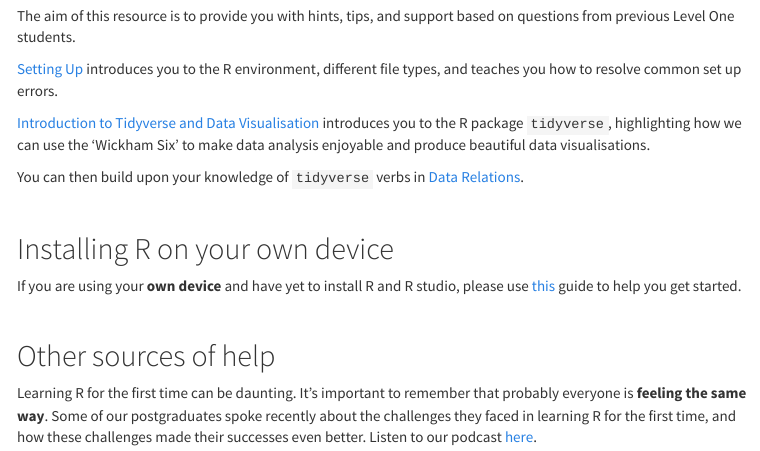
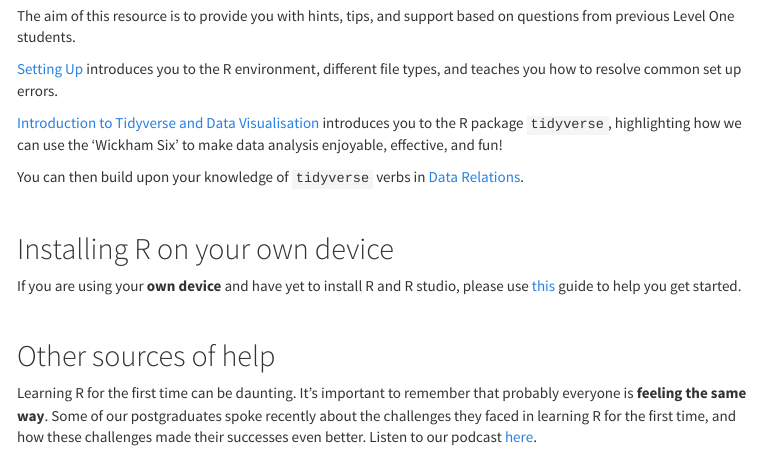
Before and after one commit to shannon-mcnee/UG-level1-prac, an R Markdown document (index.Rmd): the page in a window 1100 px wide, from 190 px down. The pictures show the output file index.html that the author committed with the source, opened offline; library style sheets and scripts come from the installed R packages; menus at the side of the page are left out.

Commit message:
index change

```diff
--- a/index.Rmd
+++ b/index.Rmd
@@ -14,7 +14,7 @@ The aim of this resource is to provide you with hints, tips, and support based o
 
 [Setting Up](Setting_up.html) introduces you to the R environment, different file types, and teaches you how to resolve common set up errors.
 
-[Introduction to Tidyverse and Data Visualisation](Intro_Tidyverse.html) introduces you to the R package `tidyverse`, highlighting how we can use the 'Wickham Six' to make data analysis enjoyable and produce beautiful data visualisations.
+[Introduction to Tidyverse and Data Visualisation](Intro_Tidyverse.html) introduces you to the R package `tidyverse`, highlighting how we can use the 'Wickham Six' to make data analysis enjoyable, effective, and fun!
 
 You can then build upon your knowledge of `tidyverse` verbs in [Data Relations](Data_Relations.html).
 
```
Also changed, not shown: index.html, 1 other file.
